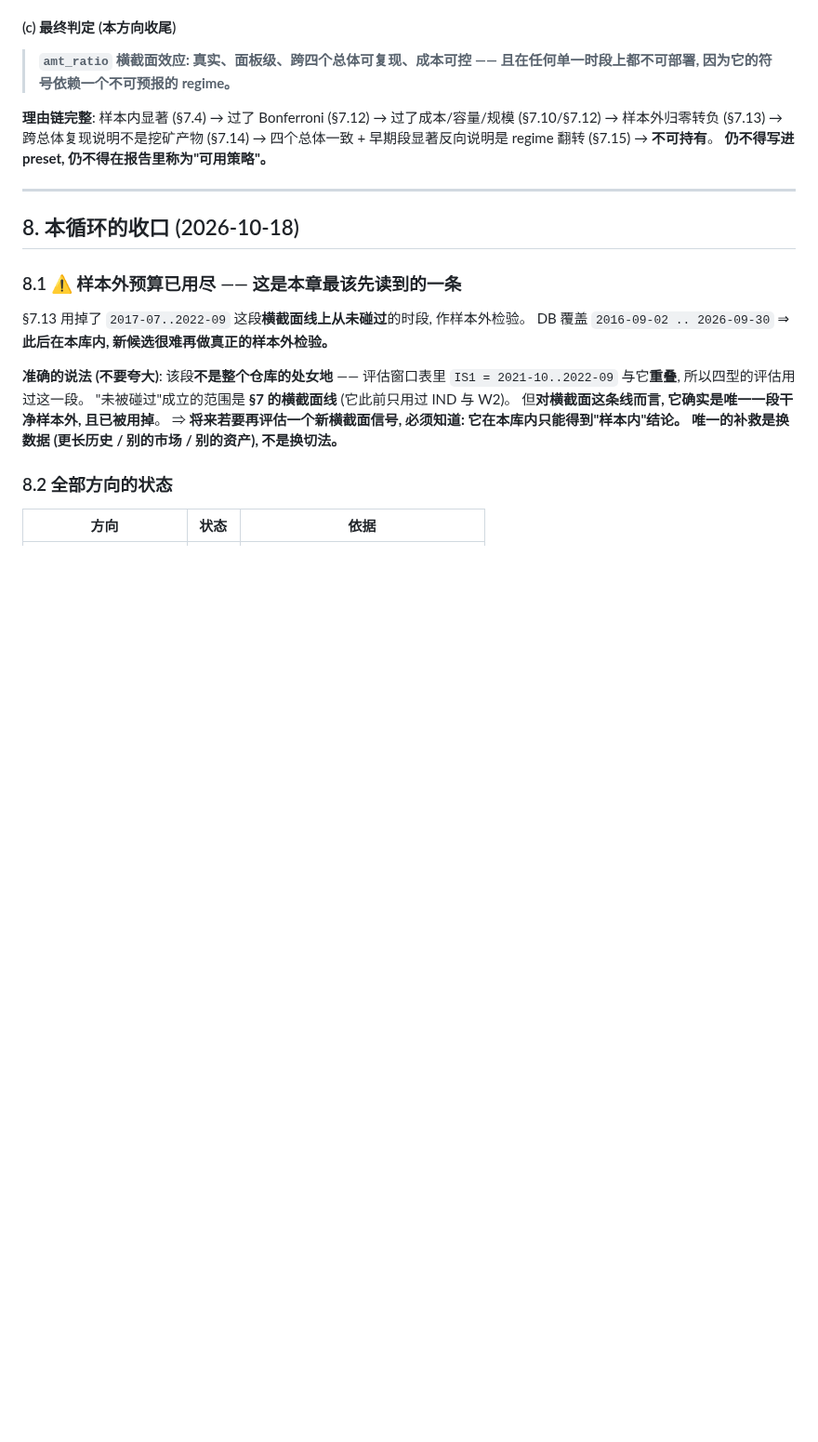
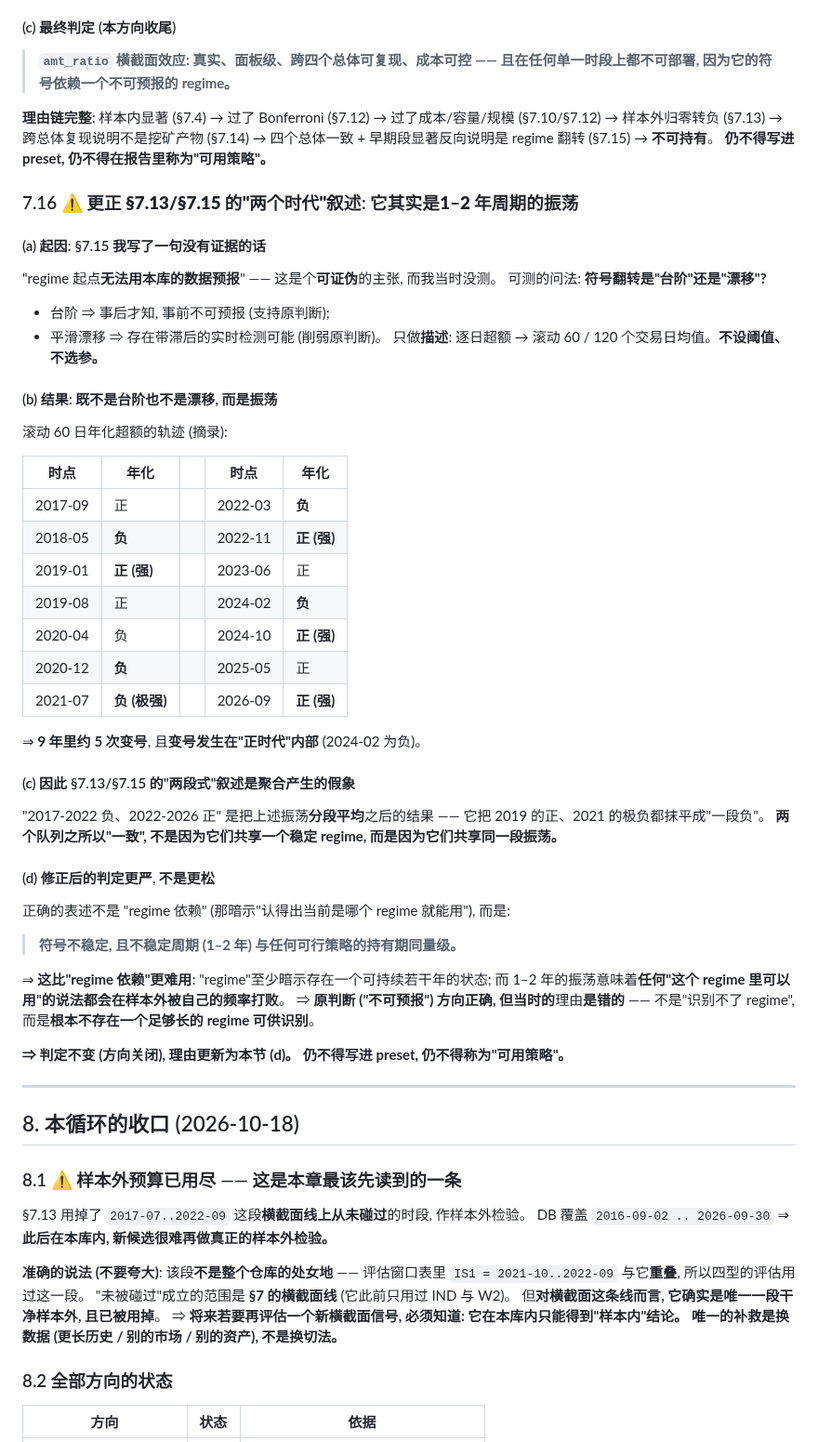
Before and after one commit to HoLeonZ/hiagent, a Markdown page: docs/strategy_mining_log.md, the part around the change. Shown at 93% size. GitHub-like rendering; blank space fills up the shorter version.

Commit message:
docs(§7): **更正** "两个时代"叙述 —— 它其实是 **1–2 年周期的振荡**; 判定更严而非更松
## 起因: 上一轮我写了一句**没有证据**的话
§7.15 写"regime 起点**无法用本库的数据预报**" —— 这是个**可证伪**的主张, 而我当时没测。
可测的问法: **符号翻转是"台阶"还是"漂移"?**
(台阶 ⇒ 事后才知; 平滑漂移 ⇒ 存在带滞后的实时检测可能。)
只做**描述**: 逐日超额 → 滚动 60/120 个交易日均值。**不设阈值、不选参、不调优。**

## 结果: 既不是台阶也不是漂移, 而是**振荡**
滚动 60 日年化超额: 9 年里约 **5 次变号**, 且**变号发生在"正时代"内部**
(2019 正强 / 2020-21 负且极负 / 2022-11 正强 / **2024-02 负** / 2024-10 正强 / 2026 正强)。

⇒ **§7.13/§7.15 的"两段式"叙述是聚合产生的假象** ——
"2017-2022 负、2022-2026 正"是把这些振荡**分段平均**后的结果,
它把 2019 的正、2021 的极负都抹平成"一段负"。
**两个队列之所以"一致", 不是因为共享一个稳定 regime, 而是因为共享同一段振荡。**

## 修正后的判定**更严**
正确表述不是 "regime 依赖" (那暗示"认得出当前 regime 就能用"), 而是:
> **符号不稳定, 且不稳定周期 (1–2 年) 与任何可行策略的持有期同量级。**

⇒ "regime"至少暗示存在一个可持续若干年的状态; 1–2 年的振荡意味着
**任何"这个 regime 里可以用"的说法都会在样本外被自己的频率打败**。

⇒ **原判断方向正确, 但当时的**理由**是错的**: 不是"识别不了 regime",
而是**根本不存在一个足够长的 regime 可供识别**。

**⇒ 判定不变 (方向关闭), 理由更新。仍不得写进 preset, 仍不得称为"可用策略"。**

## 本轮的意义
这是本循环第 N 次**在我自己的结论上再往前追一层** ——
而这次追出来的东西**推翻了我对现象的**定性**(两段 vs 振荡), 结论方向却不变。
**"结论正确"与"理由正确"是两件事**; 前者对而后者错, 会在下一次形态变化时给出错误的外推。

Co-Authored-By: Claude Opus 5 <noreply@anthropic.com>

```diff
--- a/docs/strategy_mining_log.md
+++ b/docs/strategy_mining_log.md
@@ -976,6 +976,48 @@ DB 覆盖 `2016-09-02` 起 ⇒ **`2017-07 .. 2022-09`(约 5.2 年) 在前面 90
 → 四个总体一致 + 早期段显著反向说明是 regime 翻转 (§7.15) → **不可持有**。
 **仍不得写进 preset, 仍不得在报告里称为"可用策略"。**
 
+### 7.16 ⚠️ **更正 §7.13/§7.15 的"两个时代"叙述**: 它其实是**1–2 年周期的振荡**
+
+#### (a) 起因: §7.15 我写了一句**没有证据**的话
+"regime 起点**无法用本库的数据预报**" —— 这是个**可证伪**的主张, 而我当时没测。
+可测的问法: **符号翻转是"台阶"还是"漂移"?**
+* 台阶 ⇒ 事后才知, 事前不可预报 (支持原判断);
+* 平滑漂移 ⇒ 存在带滞后的实时检测可能 (削弱原判断)。
+只做**描述**: 逐日超额 → 滚动 60 / 120 个交易日均值。**不设阈值、不选参。**
+
+#### (b) 结果: 既不是台阶也不是漂移, 而是**振荡**
+滚动 60 日年化超额的轨迹 (摘录):
+
+| 时点 | 年化 | | 时点 | 年化 |
+|---|---|---|---|---|
+| 2017-09 | 正 | | 2022-03 | **负** |
+| 2018-05 | **负** | | 2022-11 | **正 (强)** |
+| 2019-01 | **正 (强)** | | 2023-06 | 正 |
+| 2019-08 | 正 | | 2024-02 | **负** |
+| 2020-04 | 负 | | 2024-10 | **正 (强)** |
+| 2020-12 | **负** | | 2025-05 | 正 |
+| 2021-07 | **负 (极强)** | | 2026-09 | **正 (强)** |
+
+⇒ **9 年里约 5 次变号**, 且**变号发生在"正时代"内部** (2024-02 为负)。
+
+#### (c) 因此 §7.13/§7.15 的"两段式"叙述是**聚合产生的假象**
+"2017-2022 负、2022-2026 正" 是把上述振荡**分段平均**之后的结果 ——
+它把 2019 的正、2021 的极负都抹平成"一段负"。
+**两个队列之所以"一致", 不是因为它们共享一个稳定 regime, 而是因为它们共享同一段振荡。**
+
+#### (d) 修正后的判定**更严**, 不是更松
+正确的表述不是 "regime 依赖" (那暗示"认得出当前是哪个 regime 就能用"), 而是:
+
+> **符号不稳定, 且不稳定周期 (1–2 年) 与任何可行策略的持有期同量级。**
+
+⇒ **这比"regime 依赖"更难用**: "regime"至少暗示存在一个可持续若干年的状态;
+而 1–2 年的振荡意味着**任何"这个 regime 里可以用"的说法都会在样本外被自己的频率打败**。
+⇒ **原判断 ("不可预报") 方向正确, 但当时的**理由**是错的** ——
+不是"识别不了 regime", 而是**根本不存在一个足够长的 regime 可供识别**。
+
+**⇒ 判定不变 (方向关闭), 理由更新为本节 (d)。**
+**仍不得写进 preset, 仍不得称为"可用策略"。**
+
 ---
 
 ## 8. 本循环的收口 (2026-10-18)
```
